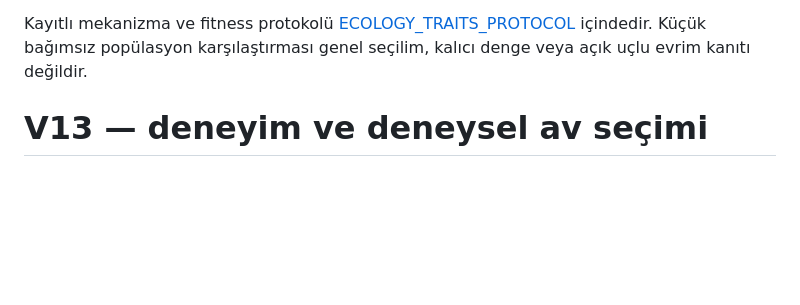
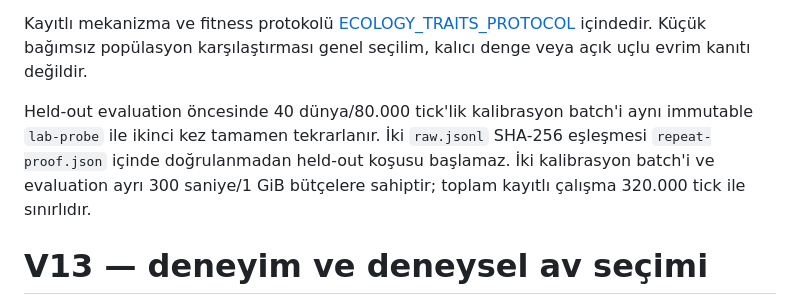
Before and after one commit to mhmtsnmzkanly/curious, a Markdown page: docs/CONTROL.md, the part around the change. Drawn GitHub-style; blank space fills up the shorter version.

```diff
--- a/docs/CONTROL.md
+++ b/docs/CONTROL.md
@@ -34,6 +34,12 @@ aktarılmaz.
 Kayıtlı mekanizma ve fitness protokolü [ECOLOGY_TRAITS_PROTOCOL](ECOLOGY_TRAITS_PROTOCOL.md)
 içindedir. Küçük bağımsız popülasyon karşılaştırması genel seçilim, kalıcı
 denge veya açık uçlu evrim kanıtı değildir.
+
+Held-out evaluation öncesinde 40 dünya/80.000 tick'lik kalibrasyon batch'i
+aynı immutable `lab-probe` ile ikinci kez tamamen tekrarlanır. İki `raw.jsonl`
+SHA-256 eşleşmesi `repeat-proof.json` içinde doğrulanmadan held-out koşusu
+başlamaz. İki kalibrasyon batch'i ve evaluation ayrı 300 saniye/1 GiB bütçelere
+sahiptir; toplam kayıtlı çalışma 320.000 tick ile sınırlıdır.
 
 # V13 — deneyim ve deneysel av seçimi
 
```
Also changed, not shown: docs/ECOLOGY_TRAITS_PROTOCOL.md (+25 -16 lines).
